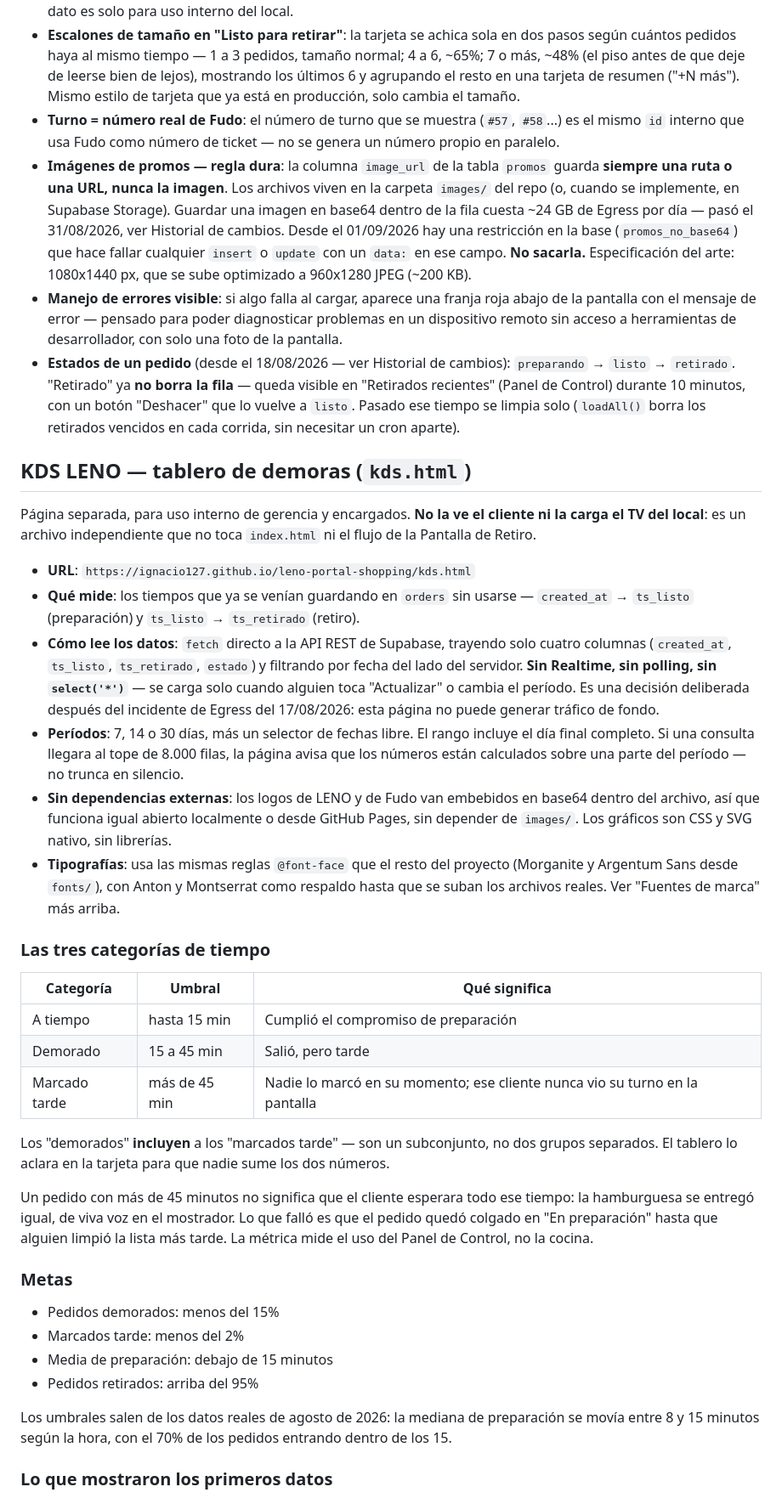
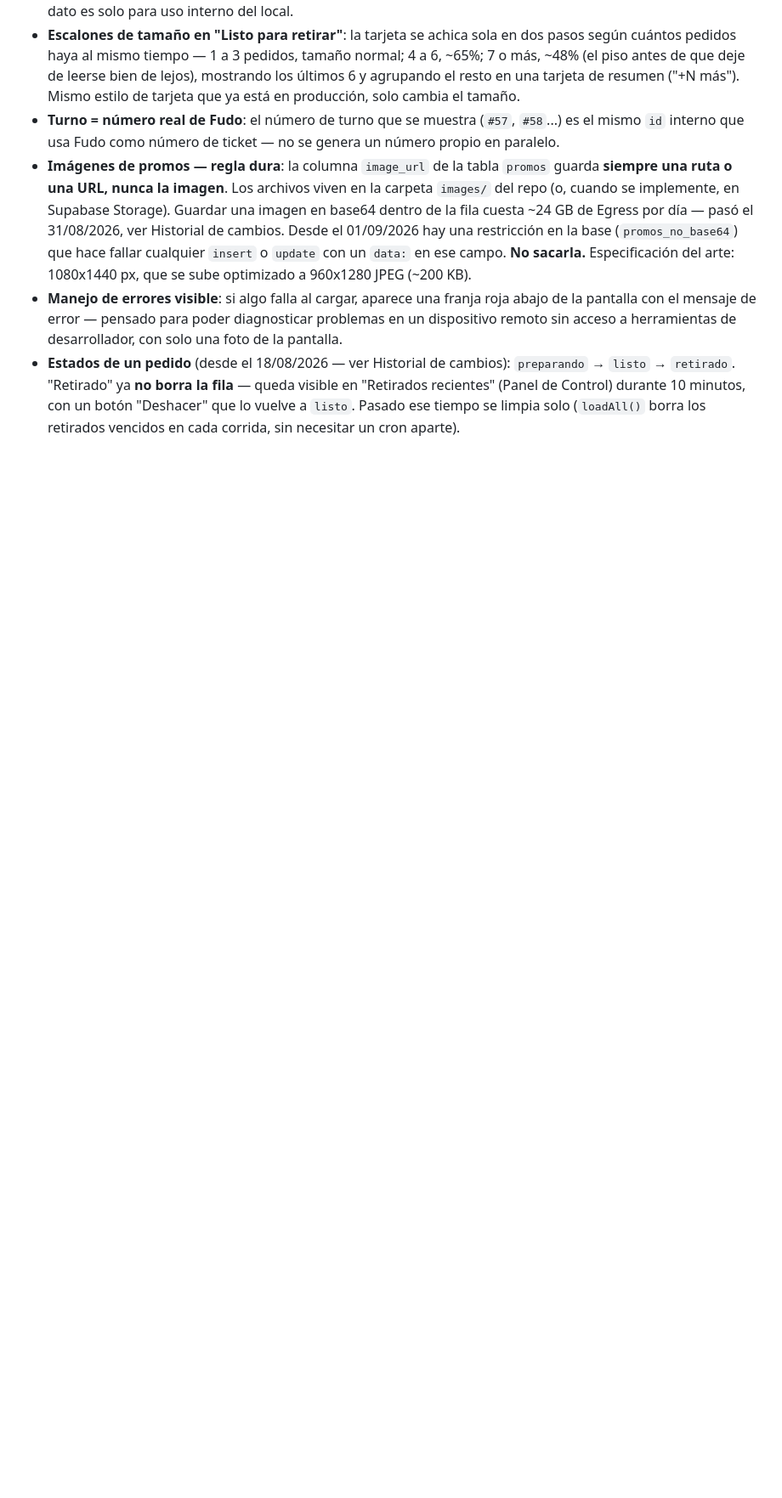
Before and after one commit to ignacio127/leno-portal-shopping, a Markdown page: README.md, the part around one of its changes. Shown at 85% size. GitHub-like rendering; blank space fills up the shorter version.

```diff
--- a/README.md
+++ b/README.md
@@ -31,38 +30,3 @@ Pantalla de retiro para clientes + panel de control para el local, en vivo en la
 - **Imágenes de promos — regla dura**: la columna `image_url` de la tabla `promos` guarda **siempre una ruta o una URL, nunca la imagen**. Los archivos viven en la carpeta `images/` del repo (o, cuando se implemente, en Supabase Storage). Guardar una imagen en base64 dentro de la fila cuesta ~24 GB de Egress por día — pasó el 31/08/2026, ver Historial de cambios. Desde el 01/09/2026 hay una restricción en la base (`promos_no_base64`) que hace fallar cualquier `insert` o `update` con un `data:` en ese campo. **No sacarla.** Especificación del arte: 1080x1440 px, que se sube optimizado a 960x1280 JPEG (~200 KB).
 - **Manejo de errores visible**: si algo falla al cargar, aparece una franja roja abajo de la pantalla con el mensaje de error — pensado para poder diagnosticar problemas en un dispositivo remoto sin acceso a herramientas de desarrollador, con solo una foto de la pantalla.
 - **Estados de un pedido** (desde el 18/08/2026 — ver Historial de cambios): `preparando` → `listo` → `retirado`. "Retirado" ya **no borra la fila** — queda visible en "Retirados recientes" (Panel de Control) durante 10 minutos, con un botón "Deshacer" que lo vuelve a `listo`. Pasado ese tiempo se limpia solo (`loadAll()` borra los retirados vencidos en cada corrida, sin necesitar un cron aparte).
-
-## KDS LENO — tablero de demoras (`kds.html`)
-
-Página separada, para uso interno de gerencia y encargados. **No la ve el cliente ni la carga el TV del local**: es un archivo independiente que no toca `index.html` ni el flujo de la Pantalla de Retiro.
-
-- **URL**: `https://ignacio127.github.io/leno-portal-shopping/kds.html`
-- **Qué mide**: los tiempos que ya se venían guardando en `orders` sin usarse — `created_at` → `ts_listo` (preparación) y `ts_listo` → `ts_retirado` (retiro).
-- **Cómo lee los datos**: `fetch` directo a la API REST de Supabase, trayendo solo cuatro columnas (`created_at`, `ts_listo`, `ts_retirado`, `estado`) y filtrando por fecha del lado del servidor. **Sin Realtime, sin polling, sin `select('*')`** — se carga solo cuando alguien toca "Actualizar" o cambia el período. Es una decisión deliberada después del incidente de Egress del 17/08/2026: esta página no puede generar tráfico de fondo.
-- **Períodos**: 7, 14 o 30 días, más un selector de fechas libre. El rango incluye el día final completo. Si una consulta llegara al tope de 8.000 filas, la página avisa que los números están calculados sobre una parte del período — no trunca en silencio.
-- **Sin dependencias externas**: los logos de LENO y de Fudo van embebidos en base64 dentro del archivo, así que funciona igual abierto localmente o desde GitHub Pages, sin depender de `images/`. Los gráficos son CSS y SVG nativo, sin librerías.
-- **Tipografías**: usa las mismas reglas `@font-face` que el resto del proyecto (Morganite y Argentum Sans desde `fonts/`), con Anton y Montserrat como respaldo hasta que se suban los archivos reales. Ver "Fuentes de marca" más arriba.
-
-### Las tres categorías de tiempo
-
-| Categoría | Umbral | Qué significa |
-|---|---|---|
-| A tiempo | hasta 15 min | Cumplió el compromiso de preparación |
-| Demorado | 15 a 45 min | Salió, pero tarde |
-| Marcado tarde | más de 45 min | Nadie lo marcó en su momento; ese cliente nunca vio su turno en la pantalla |
-
-Los "demorados" **incluyen** a los "marcados tarde" — son un subconjunto, no dos grupos separados. El tablero lo aclara en la tarjeta para que nadie sume los dos números.
-
-Un pedido con más de 45 minutos no significa que el cliente esperara todo ese tiempo: la hamburguesa se entregó igual, de viva voz en el mostrador. Lo que falló es que el pedido quedó colgado en "En preparación" hasta que alguien limpió la lista más tarde. La métrica mide el uso del Panel de Control, no la cocina.
-
-### Metas
-
-- Pedidos demorados: menos del 15%
-- Marcados tarde: menos del 2%
-- Media de preparación: debajo de 15 minutos
-- Pedidos retirados: arriba del 95%
-
-Los umbrales salen de los datos reales de agosto de 2026: la mediana de preparación se movía entre 8 y 15 minutos según la hora, con el 70% de los pedidos entrando dentro de los 15.
-
-### Lo que mostraron los primeros datos
-
```
Also changed, not shown: other parts of README.md (+7 -22 lines).
